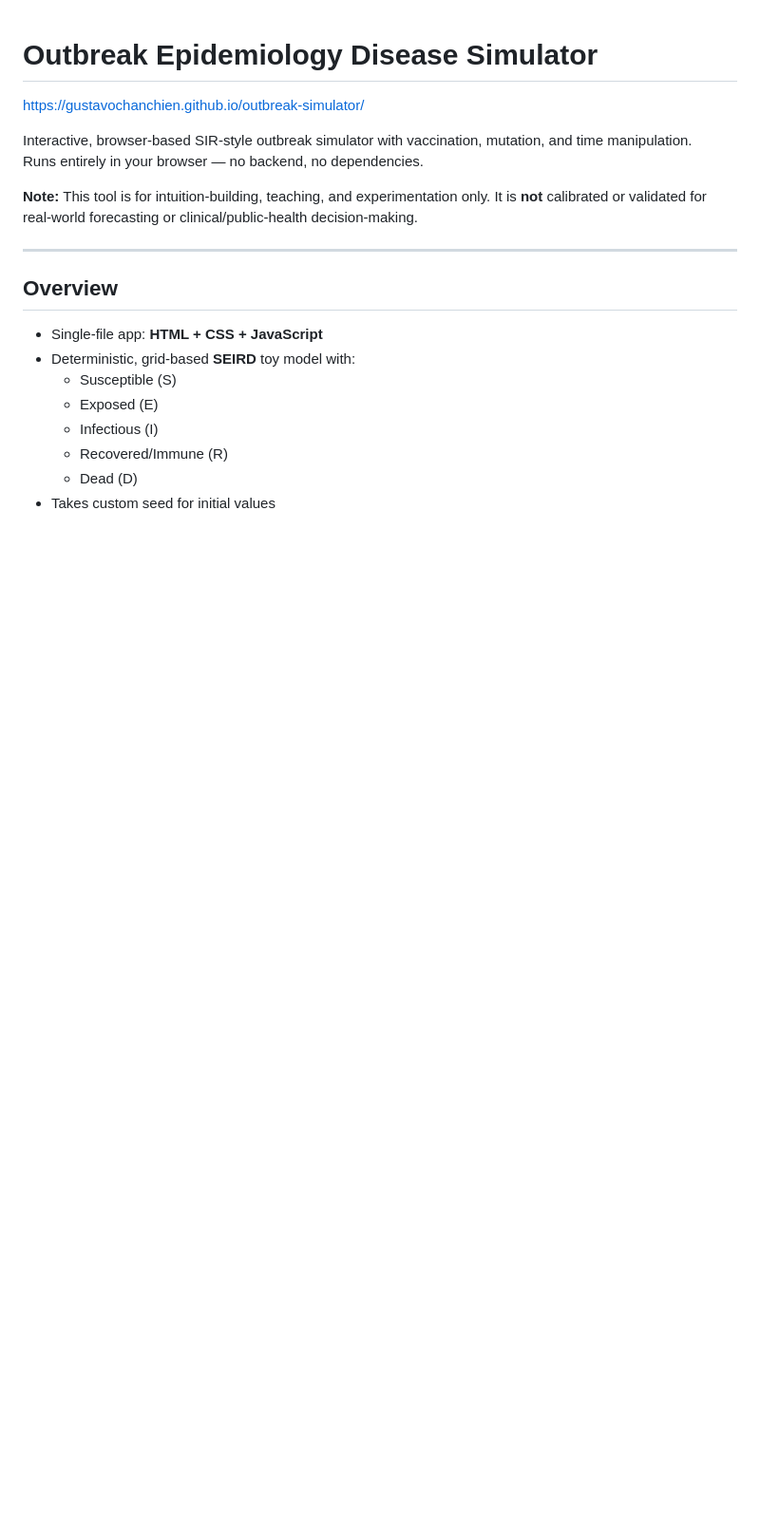
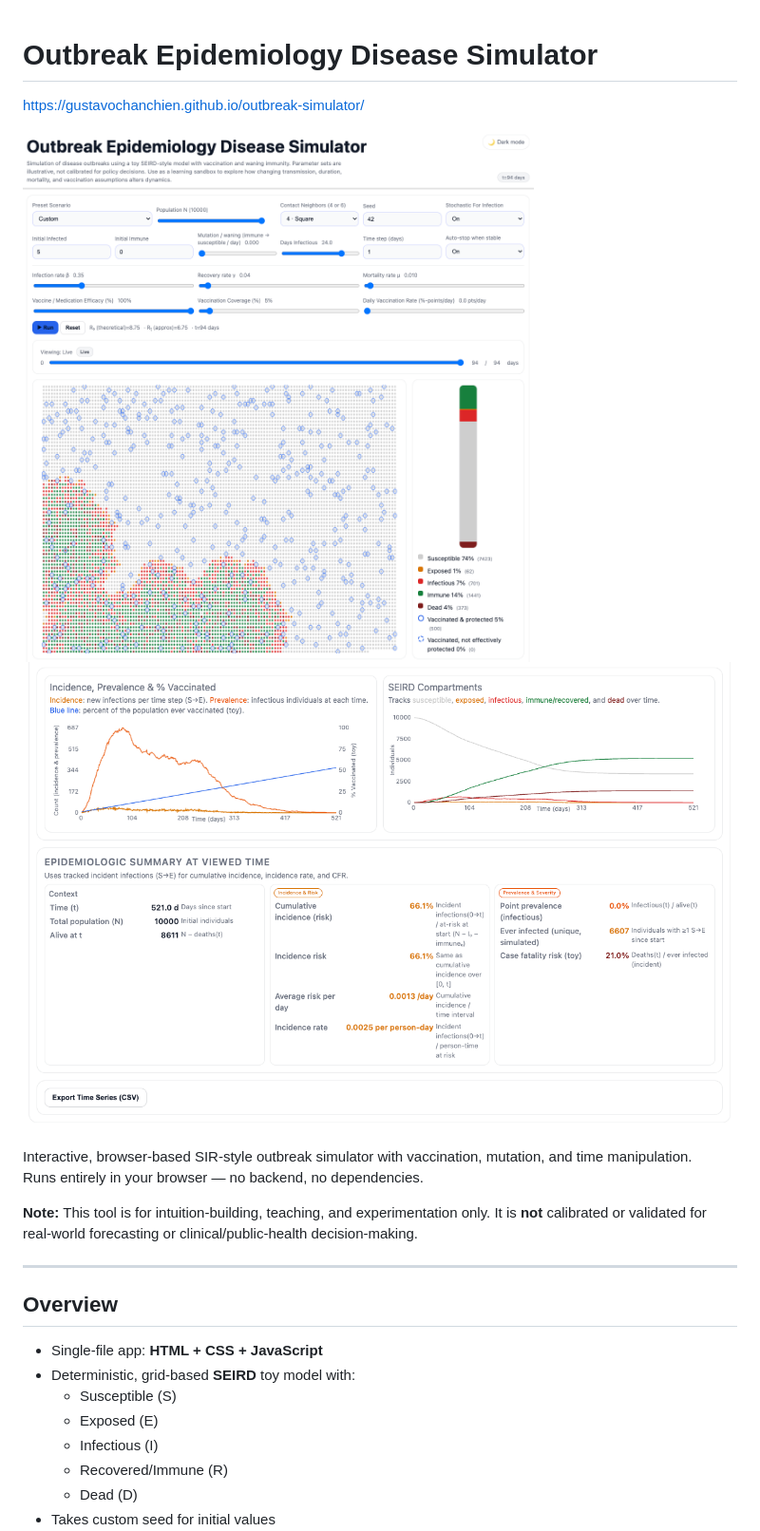
Before and after one commit to gustavochanchien/outbreak-simulator, a Markdown page: README.md, the part around the change. Shown: that part at 95% size. GitHub-like rendering; pictures changed too: sim1.png (added), sim2.png (added); blank space fills up the shorter version.

Commit message:
screenshots

```diff
--- a/README.md
+++ b/README.md
@@ -1,6 +1,9 @@
 # Outbreak Epidemiology Disease Simulator
 
 https://gustavochanchien.github.io/outbreak-simulator/
+
+![Simulation overview](sim1.png)
+![Simulation timeline and charts](sim2.png)
 
 Interactive, browser-based SIR-style outbreak simulator with vaccination, mutation, and time manipulation.
 Runs entirely in your browser — no backend, no dependencies.
```
